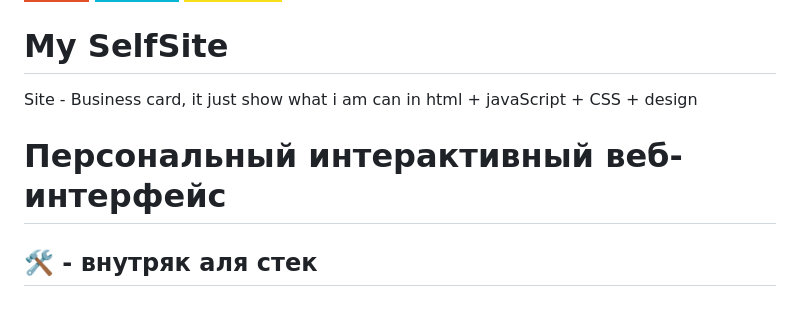
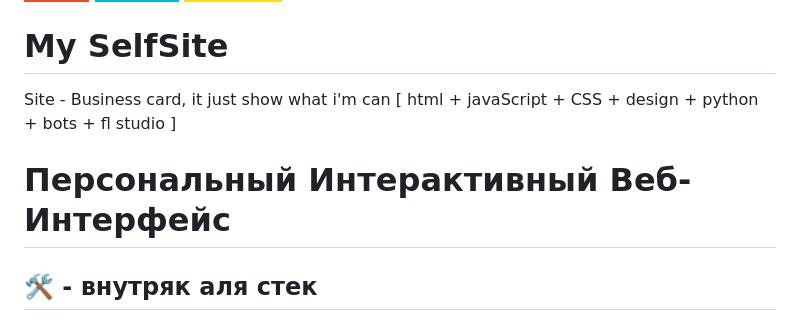
Before and after one commit to sloypochina/SelfSite, a Markdown page: README.md, the part around one of its changes. GitHub-like rendering; badges without logos.

Commit message:
Revise README content and formatting
Updated project description and fixed capitalization.

```diff
--- a/README.md
+++ b/README.md
@@ -3,8 +3,8 @@
 ![Tailwind](https://img.shields.io/badge/Tailwind-06B6D4?style=for-the-badge&logo=tailwindcss&logoColor=white)
 ![JavaScript](https://img.shields.io/badge/JavaScript-F7DF1E?style=for-the-badge&logo=javascript&logoColor=black)
 # My SelfSite
-Site - Business card, it just show what i am can in html + javaScript + CSS + design
-# Персональный интерактивный веб-интерфейс #
+Site - Business card, it just show what i'm can [ html + javaScript + CSS + design + python + bots + fl studio ]
+# Персональный Интерактивный Веб-Интерфейс #
 
 ## 🛠 - внутряк аля стек
 * **Frontend:** HTML5, Tailwind CSS
```
Also changed, not shown: other parts of README.md (+1 -1 lines).
